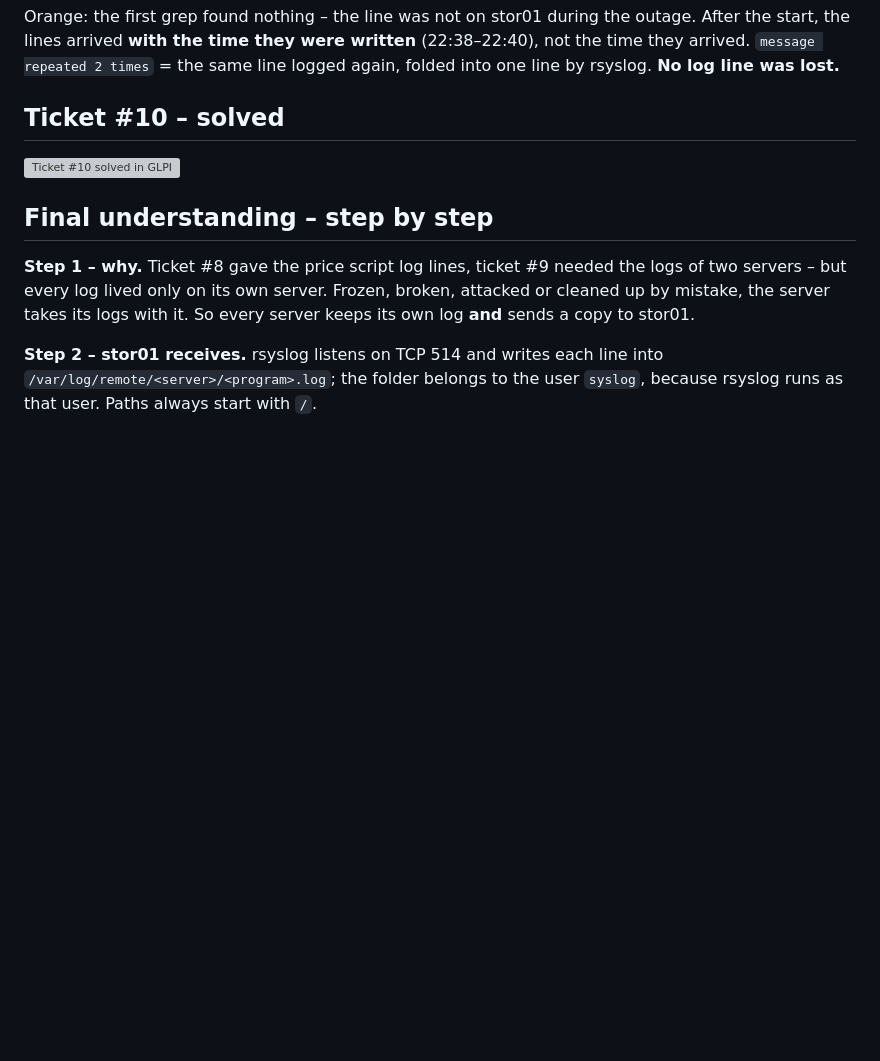
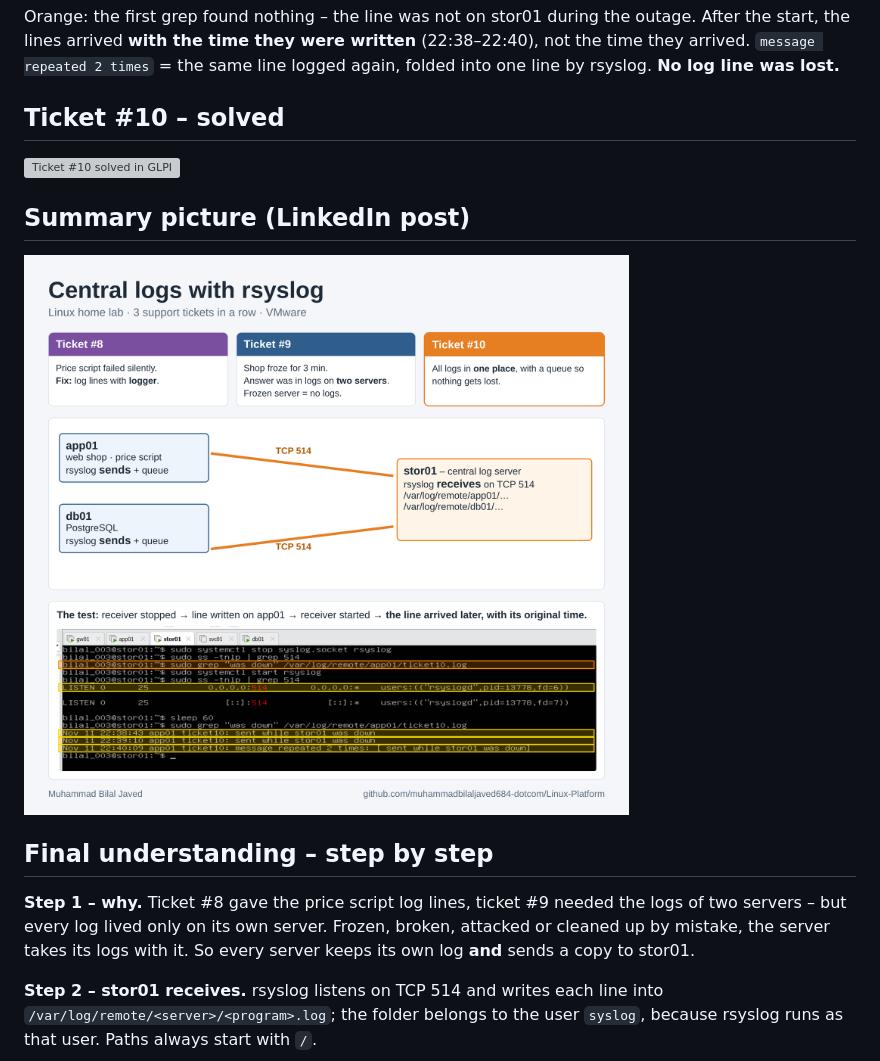
Before and after one commit to muhammadbilaljaved684-dotcom/Linux-Platform, a Markdown page: docs/progress/day-17-2026-11-11.md, the part around the change. Rendered like a GitHub page; pictures changed too: docs/images/day-17/21-linkedin-post-central-logs.png (added); blank space fills up the shorter version; grey boxes are pictures that could not be loaded.

Commit message:
Day 17: add summary picture (LinkedIn post image)
Co-Authored-By: Claude Opus 5.5 <noreply@anthropic.com>
Claude-Session: https://claude.ai/code/session_01Ec2Lf72bamRsLT7SEUwmjn

```diff
--- a/docs/progress/day-17-2026-11-11.md
+++ b/docs/progress/day-17-2026-11-11.md
@@ -151,6 +151,10 @@ Orange: the first grep found nothing – the line was not on stor01 during the o
 
 ![Ticket #10 solved in GLPI](../images/day-17/20-glpi-ticket-10-solved.png)
 
+## Summary picture (LinkedIn post)
+
+![Central logs with rsyslog – summary](../images/day-17/21-linkedin-post-central-logs.png)
+
 ## Final understanding – step by step
 
 **Step 1 – why.** Ticket #8 gave the price script log lines, ticket #9 needed the logs of two servers – but every log lived only on its own server. Frozen, broken, attacked or cleaned up by mistake, the server takes its logs with it. So every server keeps its own log **and** sends a copy to stor01.
```
